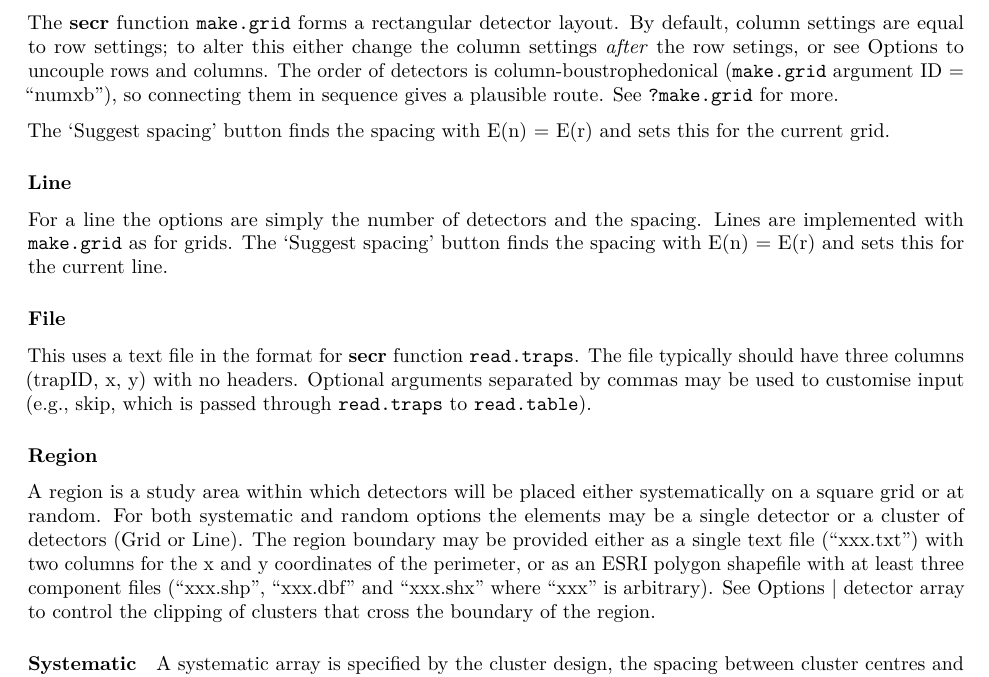
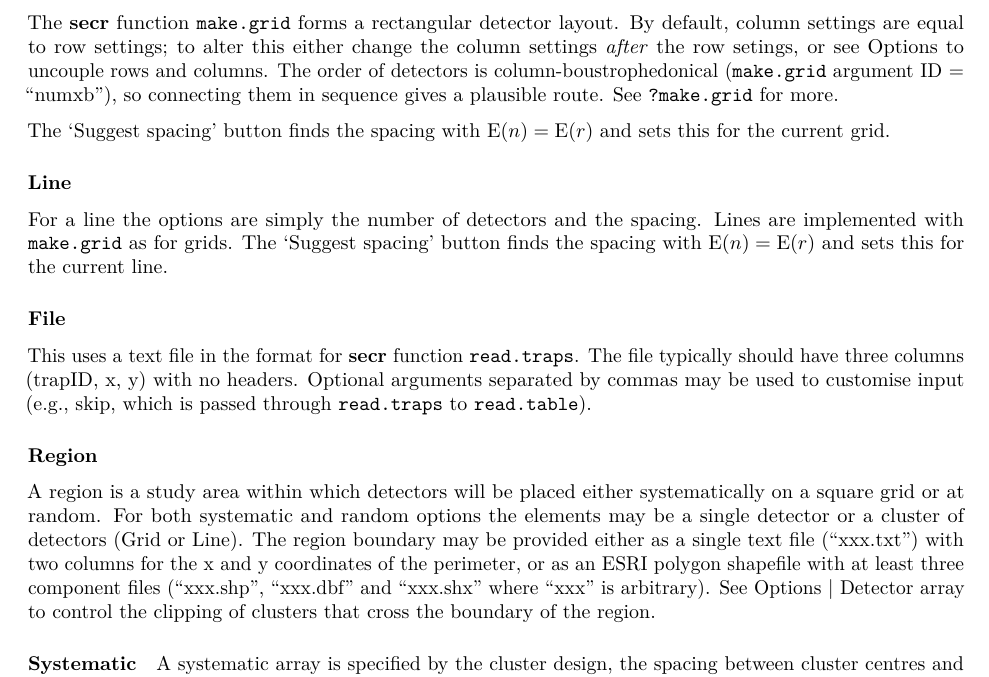
Before and after one commit to MurrayEfford/secrdesignapp, an R Markdown document (help.rmd): part of page 3 of 11, cut so that both start at the same text. Rendered offline with R 4.5, knitr and Pandoc, then LaTeX, with nearby package versions.

Commit message:
avoid conversion of E(r) to trademark

```diff
--- a/help.rmd
+++ b/help.rmd
@@ -88,11 +88,11 @@ For a rectangular grid the options are:
 
 The **secr** function `make.grid` forms a rectangular detector layout. By default, column settings are equal to row settings; to alter this either change the column settings *after* the row setings, or see Options to uncouple rows and columns. The order of detectors is column-boustrophedonical (`make.grid` argument ID = "numxb"), so connecting them in sequence gives a plausible route. See `?make.grid` for more.
 
-The 'Suggest spacing' button finds the spacing with E(n) = E(r) and sets this for the current grid.
+The 'Suggest spacing' button finds the spacing with \(\mbox E (n) = \mbox E (r)\) and sets this for the current grid.
 
 ### Line
 
-For a line the options are simply the number of detectors and the spacing. Lines are implemented with `make.grid` as for grids. The 'Suggest spacing' button finds the spacing with E(n) = E(r) and sets this for the current line.
+For a line the options are simply the number of detectors and the spacing. Lines are implemented with `make.grid` as for grids. The 'Suggest spacing' button finds the spacing with \(\mbox E (n) = \mbox E (r)\) and sets this for the current line.
 
 ### File
 
@@ -100,7 +100,7 @@ This uses a text file in the format for **secr** function `read.traps`. The file
 
 ### Region
 
-A region is a study area within which detectors will be placed either systematically on a square grid or at random. For both systematic and random options the elements may be a single detector or a cluster of detectors (Grid or Line). The region boundary may be provided either as a single text file ("xxx.txt") with two columns for the x and y coordinates of the perimeter, or as an ESRI polygon shapefile with at least three component files ("xxx.shp", "xxx.dbf" and "xxx.shx" where "xxx" is arbitrary). See Options | detector array to control the clipping of clusters that cross the boundary of the region.
+A region is a study area within which detectors will be placed either systematically on a square grid or at random. For both systematic and random options the elements may be a single detector or a cluster of detectors (Grid or Line). The region boundary may be provided either as a single text file ("xxx.txt") with two columns for the x and y coordinates of the perimeter, or as an ESRI polygon shapefile with at least three component files ("xxx.shp", "xxx.dbf" and "xxx.shx" where "xxx" is arbitrary). See Options | Detector array to control the clipping of clusters that cross the boundary of the region.
 
 #### Systematic
 
```
